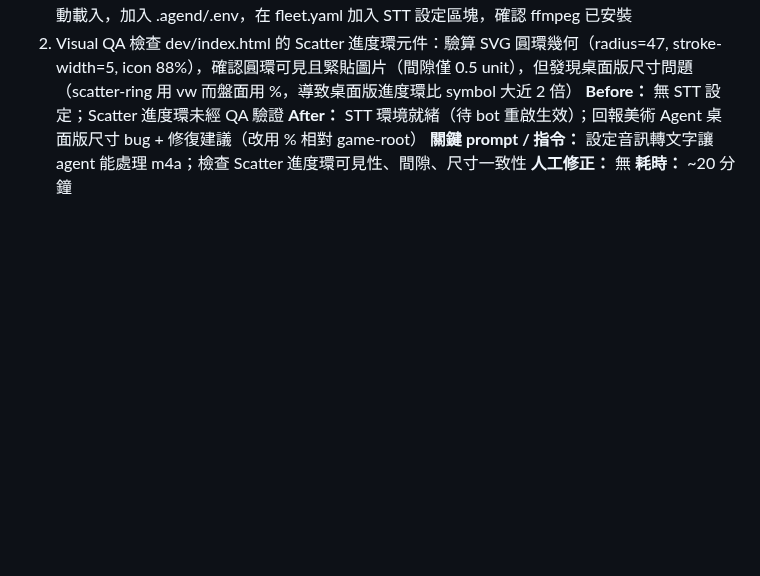
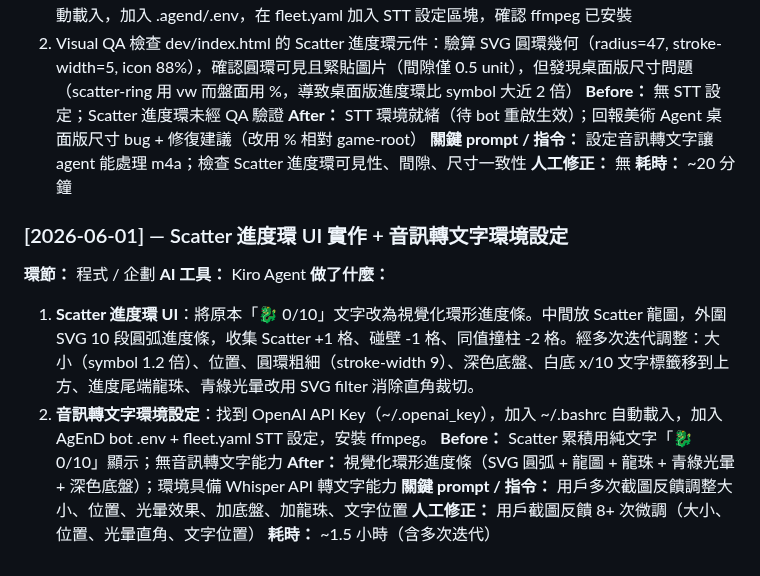
Before and after one commit to igs-chuyuhuang/dragon-gate-slot, a Markdown page: docs/dev_log/企劃-qa-t82.md, the part around the change. Drawn GitHub-style; blank space fills up the shorter version.

Commit message:
企劃QA：更新 dev_log — 音檔轉文字功能設定 + bot STT 排查 (6/1)

```diff
--- a/docs/dev_log/企劃-qa-t82.md
+++ b/docs/dev_log/企劃-qa-t82.md
@@ -312,3 +312,16 @@
 **關鍵 prompt / 指令：** 設定音訊轉文字讓 agent 能處理 m4a；檢查 Scatter 進度環可見性、間隙、尺寸一致性
 **人工修正：** 無
 **耗時：** ~20 分鐘
+
+### [2026-06-01] — Scatter 進度環 UI 實作 + 音訊轉文字環境設定
+
+**環節：** 程式 / 企劃
+**AI 工具：** Kiro Agent
+**做了什麼：**
+1. **Scatter 進度環 UI**：將原本「🐉 0/10」文字改為視覺化環形進度條。中間放 Scatter 龍圖，外圍 SVG 10 段圓弧進度條，收集 Scatter +1 格、碰壁 -1 格、同值撞柱 -2 格。經多次迭代調整：大小（symbol 1.2 倍）、位置、圓環粗細（stroke-width 9）、深色底盤、白底 x/10 文字標籤移到上方、進度尾端龍珠、青綠光暈改用 SVG filter 消除直角裁切。
+2. **音訊轉文字環境設定**：找到 OpenAI API Key（~/.openai_key），加入 ~/.bashrc 自動載入，加入 AgEnD bot .env + fleet.yaml STT 設定，安裝 ffmpeg。
+**Before：** Scatter 累積用純文字「🐉 0/10」顯示；無音訊轉文字能力
+**After：** 視覺化環形進度條（SVG 圓弧 + 龍圖 + 龍珠 + 青綠光暈 + 深色底盤）；環境具備 Whisper API 轉文字能力
+**關鍵 prompt / 指令：** 用戶多次截圖反饋調整大小、位置、光暈效果、加底盤、加龍珠、文字位置
+**人工修正：** 用戶截圖反饋 8+ 次微調（大小、位置、光暈直角、文字位置）
+**耗時：** ~1.5 小時（含多次迭代）
```
